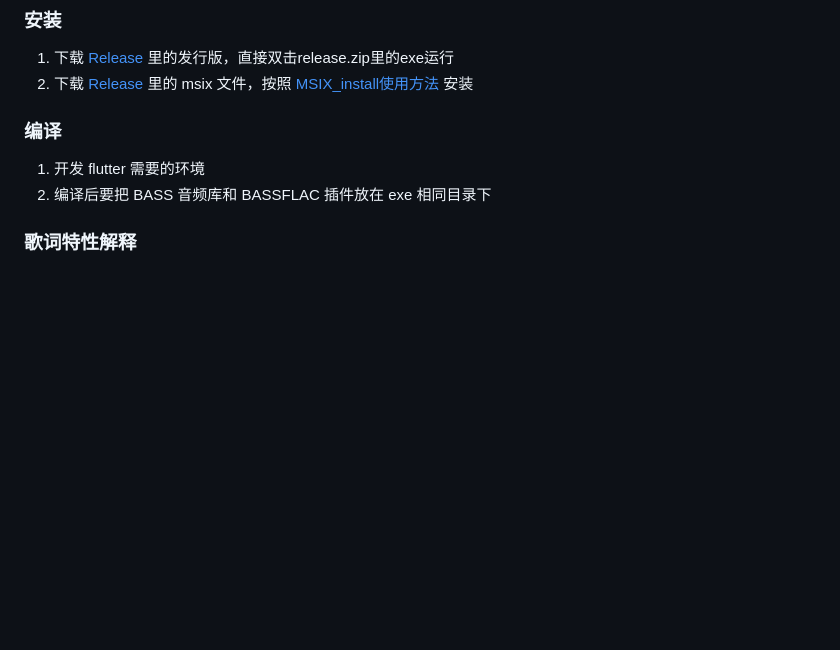
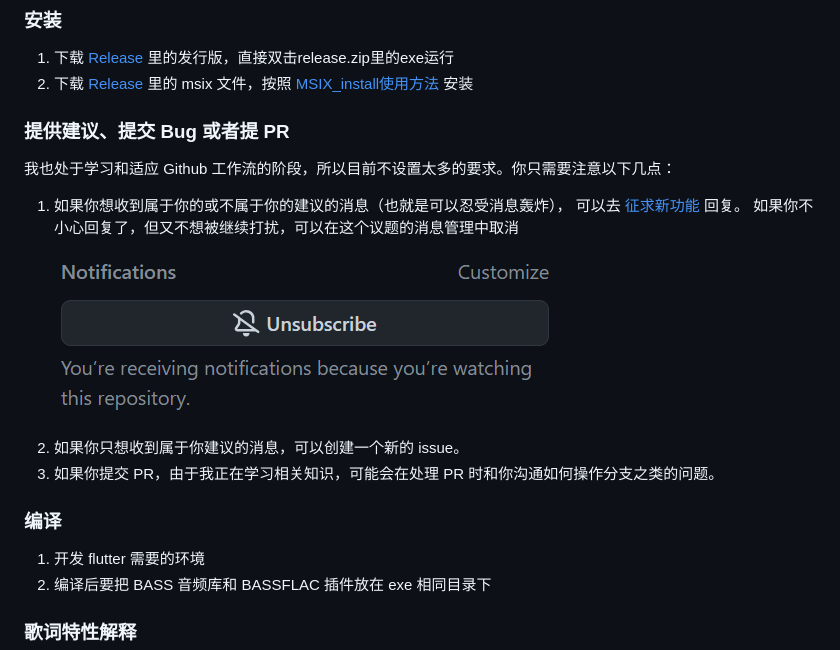
Before and after one commit to Ferry-200/coriander_player, a Markdown page: README.md, the part around the change. Rendered like a GitHub page; pictures changed too: for_readme/receive_notification.png (added); blank space fills up the shorter version.

Commit message:
更新README

```diff
--- a/README.md
+++ b/README.md
@@ -11,6 +11,15 @@
 ### 安装
 1. 下载 [Release](https://github.com/Ferry-200/coriander_player/releases) 里的发行版，直接双击release.zip里的exe运行
 2. 下载 [Release](https://github.com/Ferry-200/coriander_player/releases) 里的 msix 文件，按照 [MSIX_install使用方法](MSIX_install.md) 安装
+
+### 提供建议、提交 Bug 或者提 PR
+我也处于学习和适应 Github 工作流的阶段，所以目前不设置太多的要求。你只需要注意以下几点：
+1. 如果你想收到属于你的或不属于你的建议的消息（也就是可以忍受消息轰炸），
+   可以去 [征求新功能](https://github.com/Ferry-200/coriander_player/issues/6) 回复。
+   如果你不小心回复了，但又不想被继续打扰，可以在这个议题的消息管理中取消 ![消息管理](for_readme/receive_notification.png)
+2. 如果你只想收到属于你建议的消息，可以创建一个新的 issue。
+3. 如果你提交 PR，由于我正在学习相关知识，可能会在处理 PR 时和你沟通如何操作分支之类的问题。
+
 
 ### 编译
 1. 开发 flutter 需要的环境
```
